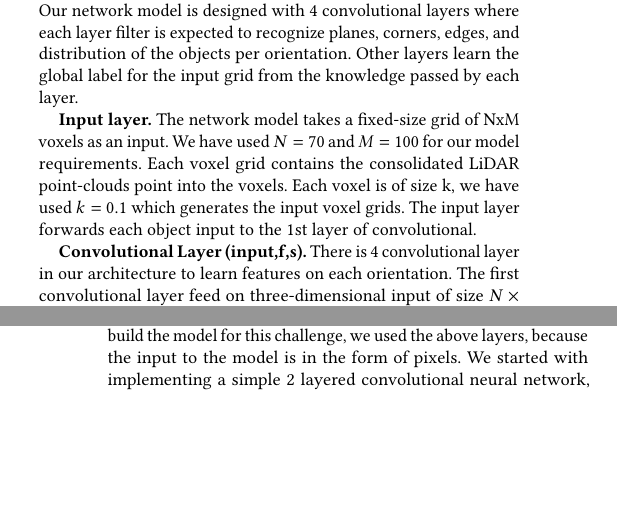
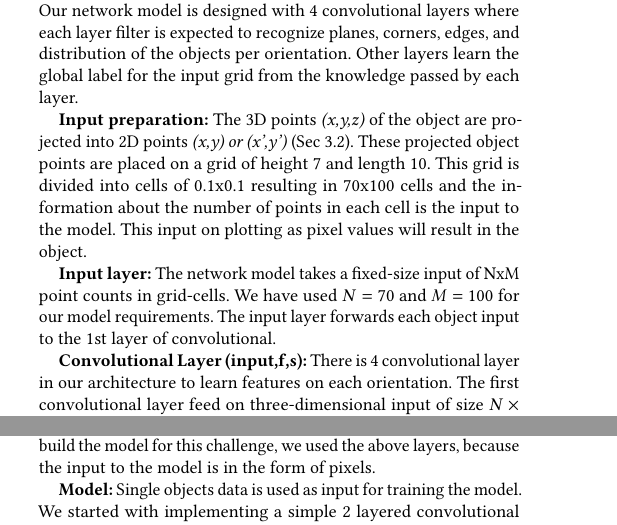
Before and after one commit to kiat/debs2019, a LaTeX paper (paper/main.tex, which reads paper/architecture2.tex): two parts of the columns of pages 3 and 4 of 6 before the commit and two parts of the columns of pages 3 and 4 of 7 after it, joined at a grey line, cut so that both start at the same text, the shorter picture padded with empty space. Compiled offline with pdfLaTeX.

Commit message:
Input to cnn

```diff
--- a/paper/architecture2.tex
+++ b/paper/architecture2.tex
@@ -9,14 +9,19 @@ Our network model is designed with 4 convolutional layers where each layer filte
 recognize planes, corners, edges, and distribution of the objects per orientation.
 Other layers learn the global label for the input grid from the knowledge passed by each layer.
 
-\textbf{Input layer.}
-The network model takes a fixed-size grid of NxM voxels as an input. We have
-used $N=70$ and $M=100$ for our model requirements. Each voxel grid contains the consolidated LiDAR point-clouds point into the voxels.
-Each voxel is of size k, we have used $k=0.1$ which generates the input voxel grids. The input layer forwards each object input to the 1st layer
+\textbf{Input preparation:}
+The 3D points \textit{(x,y,z)} of the object are projected into 2D points \textit{(x,y) or (x',y')} (Sec 3.2).
+These projected object points are placed on a grid of height 7 and length 10.
+This grid is divided into cells of 0.1x0.1 resulting in 70x100 cells and the information about the number of points in each cell is the input to the model.
+This input on plotting as pixel values will result in the object.
+
+\textbf{Input layer:}
+The network model takes a fixed-size input of NxM point counts in grid-cells. We have
+used $N=70$ and $M=100$ for our model requirements. The input layer forwards each object input to the 1st layer
 of convolutional.
 
 
-\textbf{Convolutional Layer (input,f,s).}
+\textbf{Convolutional Layer (input,f,s):}
 There is 4 convolutional layer in our architecture to learn features on each orientation.
 The first convolutional layer feed on three-dimensional input of size $N \times  M \times f$ from
 the input layer, a filter size=f and number of filter to be applied.
@@ -54,5 +59,3 @@ The combination of above layers has formed some state-of-the-art models which gi
 In order to build the model for this challenge, we used the above layers, because the input to the model is in the form of pixels.
 % Different configurations had different resulted in different models.
 %To come up with the state-of-the-art architecture,
-We started with implementing a simple 2 layered
-convolutional neural network, which uses two convolutional layers with rectified nonlinearity unit and a single layers of
@@ -66,0 +63,3 @@ drop out layer to reduce overfitting.
+\textbf{Model:}
+Single objects data is used as input for training the model. We started with implementing a simple 2 layered convolutional neural network,
+which uses two convolutional layers with rectified nonlinearity unit and a single layers of the max pool,
```
Also changed, not shown: paper/architecture.tex (+3 -2 lines), paper/architecture2.tex (22 more changed lines).
